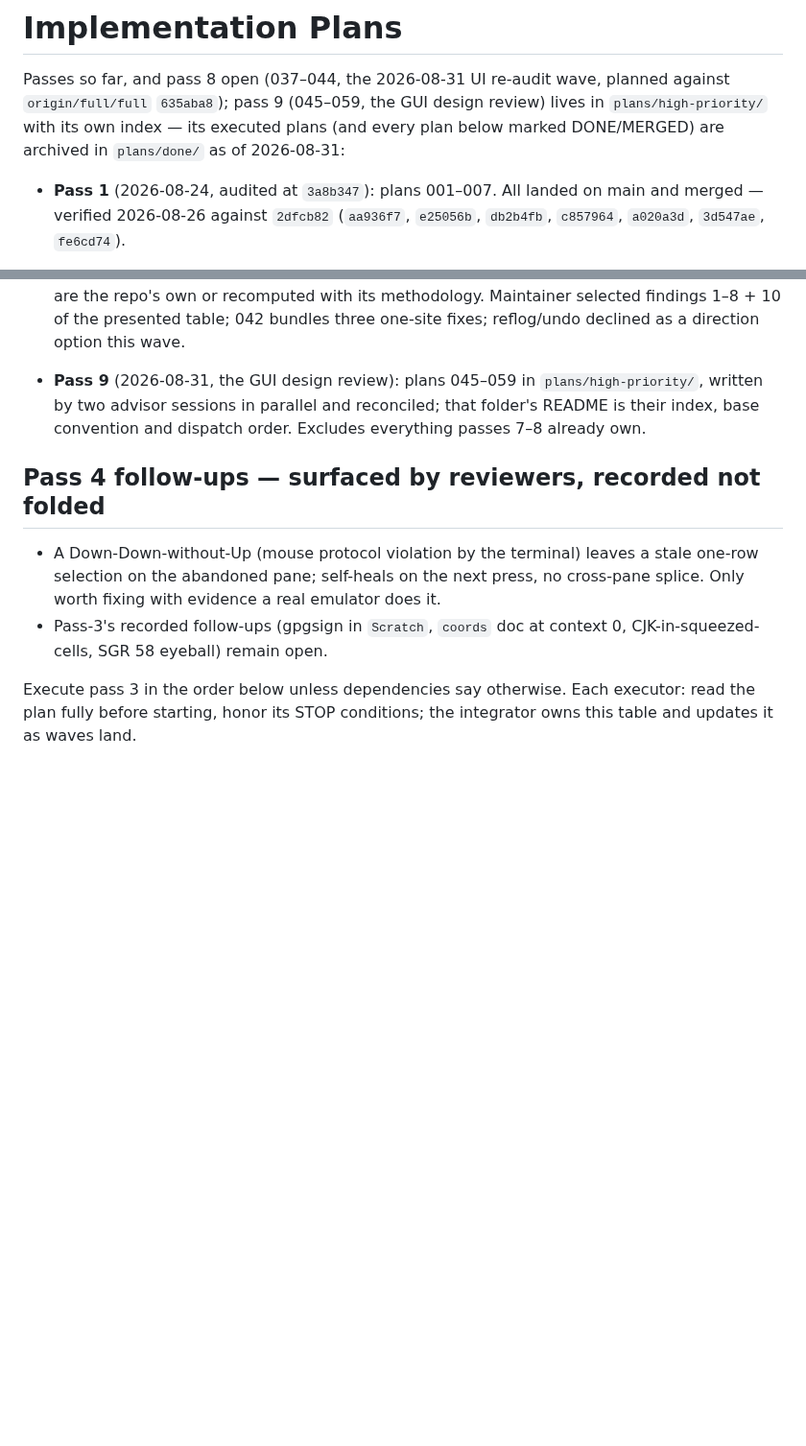
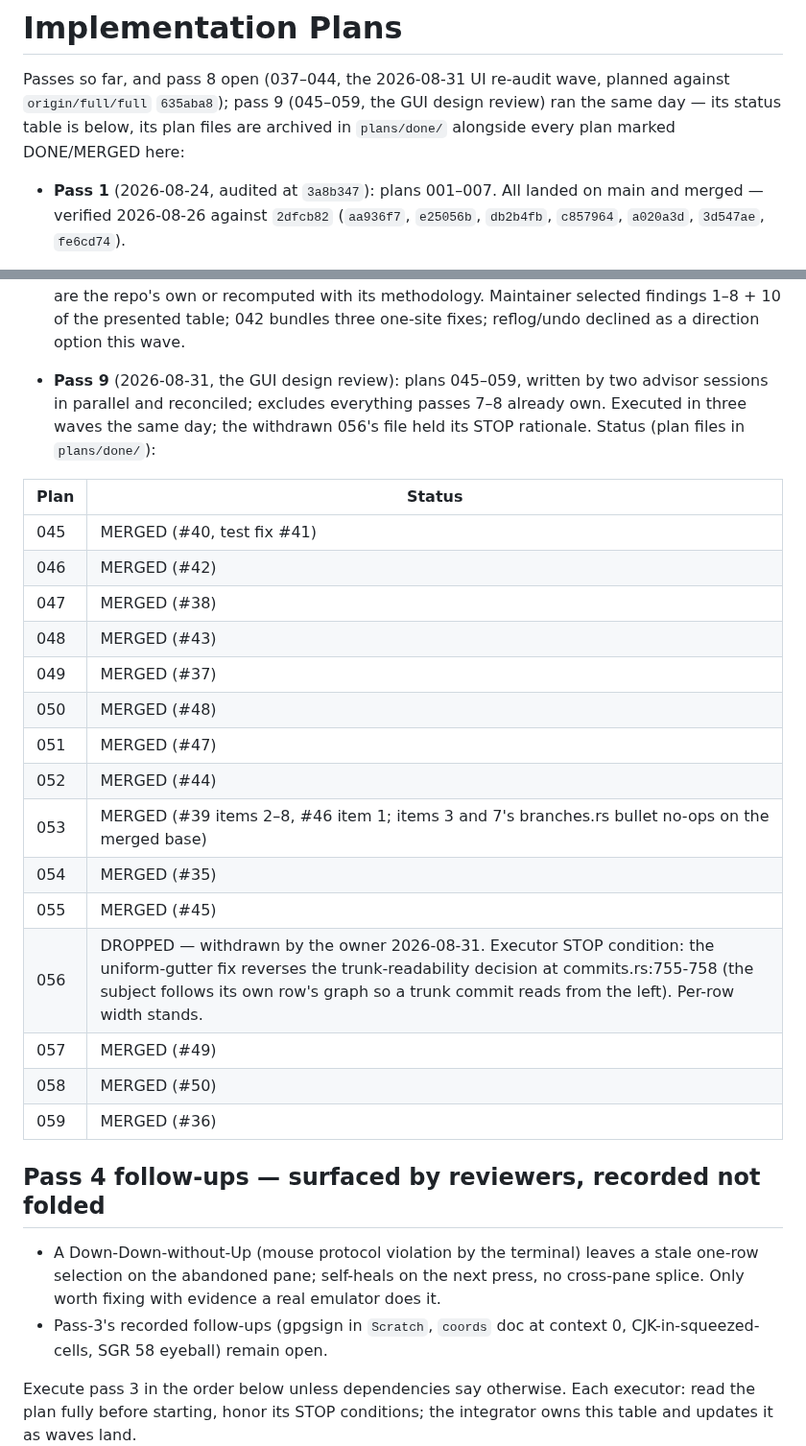
Before and after one commit to chrischriscris/gitten, a Markdown page: plans/README.md, 2 parts joined by grey strips. Shown at 96% size. GitHub-like rendering; blank space fills up the shorter version.

Commit message:
plans: fold pass 9's status table into the index, drop plans/high-priority
Its one live item (056, withdrawn) is recorded in the pass-9 section;
the fourteen executed plans are in plans/done/.

```diff
--- a/plans/README.md
+++ b/plans/README.md
@@ -2,9 +2,8 @@
 
 Passes so far, and pass 8 open (037–044, the 2026-08-31 UI re-audit wave,
 planned against `origin/full/full` `635aba8`); pass 9 (045–059, the GUI
-design review) lives in `plans/high-priority/` with its own index — its
-executed plans (and every plan below marked DONE/MERGED) are archived in
-`plans/done/` as of 2026-08-31:
+design review) ran the same day — its status table is below, its plan files
+are archived in `plans/done/` alongside every plan marked DONE/MERGED here:
 
 - **Pass 1** (2026-08-24, audited at `3a8b347`): plans 001–007. All landed on
   main and merged — verified 2026-08-26 against `2dfcb82`
@@ -96,10 +95,28 @@ executed plans (and every plan below marked DONE/MERGED) are archived in
   figures are the repo's own or recomputed with its methodology. Maintainer
   selected findings 1–8 + 10 of the presented table; 042 bundles three
   one-site fixes; reflog/undo declined as a direction option this wave.
-- **Pass 9** (2026-08-31, the GUI design review): plans 045–059 in
-  `plans/high-priority/`, written by two advisor sessions in parallel and
-  reconciled; that folder's README is their index, base convention and
-  dispatch order. Excludes everything passes 7–8 already own.
+- **Pass 9** (2026-08-31, the GUI design review): plans 045–059, written by two
+  advisor sessions in parallel and reconciled; excludes everything passes 7–8
+  already own. Executed in three waves the same day; the withdrawn 056's file
+  held its STOP rationale. Status (plan files in `plans/done/`):
+
+| Plan | Status |
+|---|---|
+| 045 | MERGED (#40, test fix #41) |
+| 046 | MERGED (#42) |
+| 047 | MERGED (#38) |
+| 048 | MERGED (#43) |
+| 049 | MERGED (#37) |
+| 050 | MERGED (#48) |
+| 051 | MERGED (#47) |
+| 052 | MERGED (#44) |
+| 053 | MERGED (#39 items 2–8, #46 item 1; items 3 and 7's branches.rs bullet no-ops on the merged base) |
+| 054 | MERGED (#35) |
+| 055 | MERGED (#45) |
+| 056 | DROPPED — withdrawn by the owner 2026-08-31. Executor STOP condition: the uniform-gutter fix reverses the trunk-readability decision at commits.rs:755-758 (the subject follows its own row's graph so a trunk commit reads from the left). Per-row width stands. |
+| 057 | MERGED (#49) |
+| 058 | MERGED (#50) |
+| 059 | MERGED (#36) |
 
 ## Pass 4 follow-ups — surfaced by reviewers, recorded not folded
 
```
Also changed, not shown: plans/high-priority/056-commit-columns-align.md (deleted, +0 -117 lines), plans/high-priority/README.md (deleted, +0 -94 lines).
